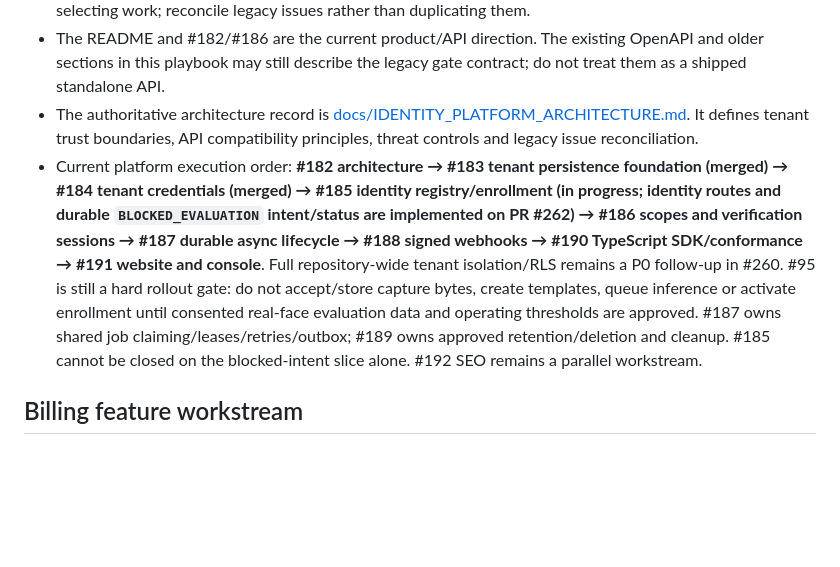
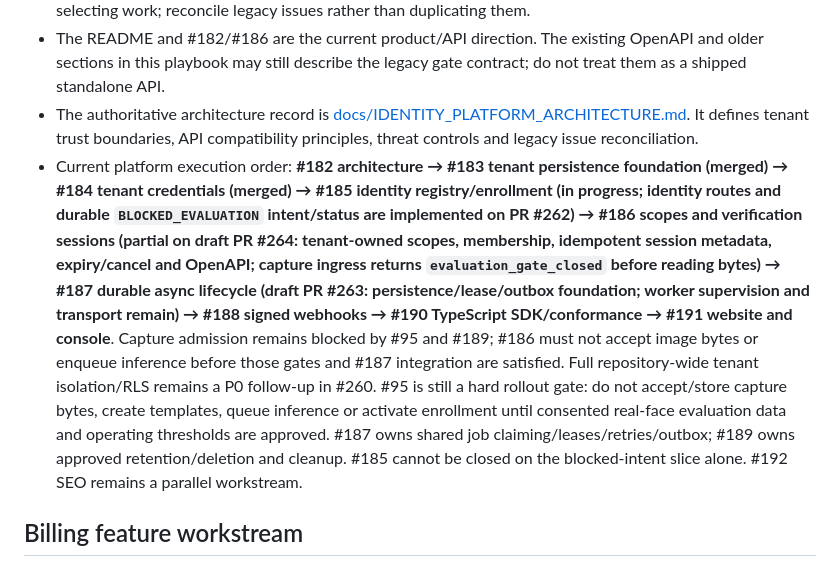
Before and after one commit to leonard1thecoder/king-sparkon-eye, a Markdown page: docs/IMPLEMENTATION-PLAYBOOK.md, the part around the change. GitHub-like rendering; blank space fills up the shorter version.

Commit message:
docs(#186): synchronize identity platform implementation sequence

```diff
--- a/docs/IMPLEMENTATION-PLAYBOOK.md
+++ b/docs/IMPLEMENTATION-PLAYBOOK.md
@@ -19,7 +19,7 @@ As of 6 November 2026, Eye's approved direction is a standalone, integration-agn
 - The current implementation sequence is epic [#181](https://github.com/leonard1thecoder/king-sparkon-eye/issues/181) and task issues [#182–#192](https://github.com/leonard1thecoder/king-sparkon-eye/issues/182). Read those issues before selecting work; reconcile legacy issues rather than duplicating them.
 - The README and #182/#186 are the current product/API direction. The existing OpenAPI and older sections in this playbook may still describe the legacy gate contract; do not treat them as a shipped standalone API.
 - The authoritative architecture record is [docs/IDENTITY_PLATFORM_ARCHITECTURE.md](IDENTITY_PLATFORM_ARCHITECTURE.md). It defines tenant trust boundaries, API compatibility principles, threat controls and legacy issue reconciliation.
-- Current platform execution order: **#182 architecture → #183 tenant persistence foundation (merged) → #184 tenant credentials (merged) → #185 identity registry/enrollment (in progress; identity routes and durable `BLOCKED_EVALUATION` intent/status are implemented on PR #262) → #186 scopes and verification sessions → #187 durable async lifecycle → #188 signed webhooks → #190 TypeScript SDK/conformance → #191 website and console**. Full repository-wide tenant isolation/RLS remains a P0 follow-up in #260. #95 is still a hard rollout gate: do not accept/store capture bytes, create templates, queue inference or activate enrollment until consented real-face evaluation data and operating thresholds are approved. #187 owns shared job claiming/leases/retries/outbox; #189 owns approved retention/deletion and cleanup. #185 cannot be closed on the blocked-intent slice alone. #192 SEO remains a parallel workstream.
+- Current platform execution order: **#182 architecture → #183 tenant persistence foundation (merged) → #184 tenant credentials (merged) → #185 identity registry/enrollment (in progress; identity routes and durable `BLOCKED_EVALUATION` intent/status are implemented on PR #262) → #186 scopes and verification sessions (partial on draft PR #264: tenant-owned scopes, membership, idempotent session metadata, expiry/cancel and OpenAPI; capture ingress returns `evaluation_gate_closed` before reading bytes) → #187 durable async lifecycle (draft PR #263: persistence/lease/outbox foundation; worker supervision and transport remain) → #188 signed webhooks → #190 TypeScript SDK/conformance → #191 website and console**. Capture admission remains blocked by #95 and #189; #186 must not accept image bytes or enqueue inference before those gates and #187 integration are satisfied. Full repository-wide tenant isolation/RLS remains a P0 follow-up in #260. #95 is still a hard rollout gate: do not accept/store capture bytes, create templates, queue inference or activate enrollment until consented real-face evaluation data and operating thresholds are approved. #187 owns shared job claiming/leases/retries/outbox; #189 owns approved retention/deletion and cleanup. #185 cannot be closed on the blocked-intent slice alone. #192 SEO remains a parallel workstream.
 
 ## Billing feature workstream
 
```
